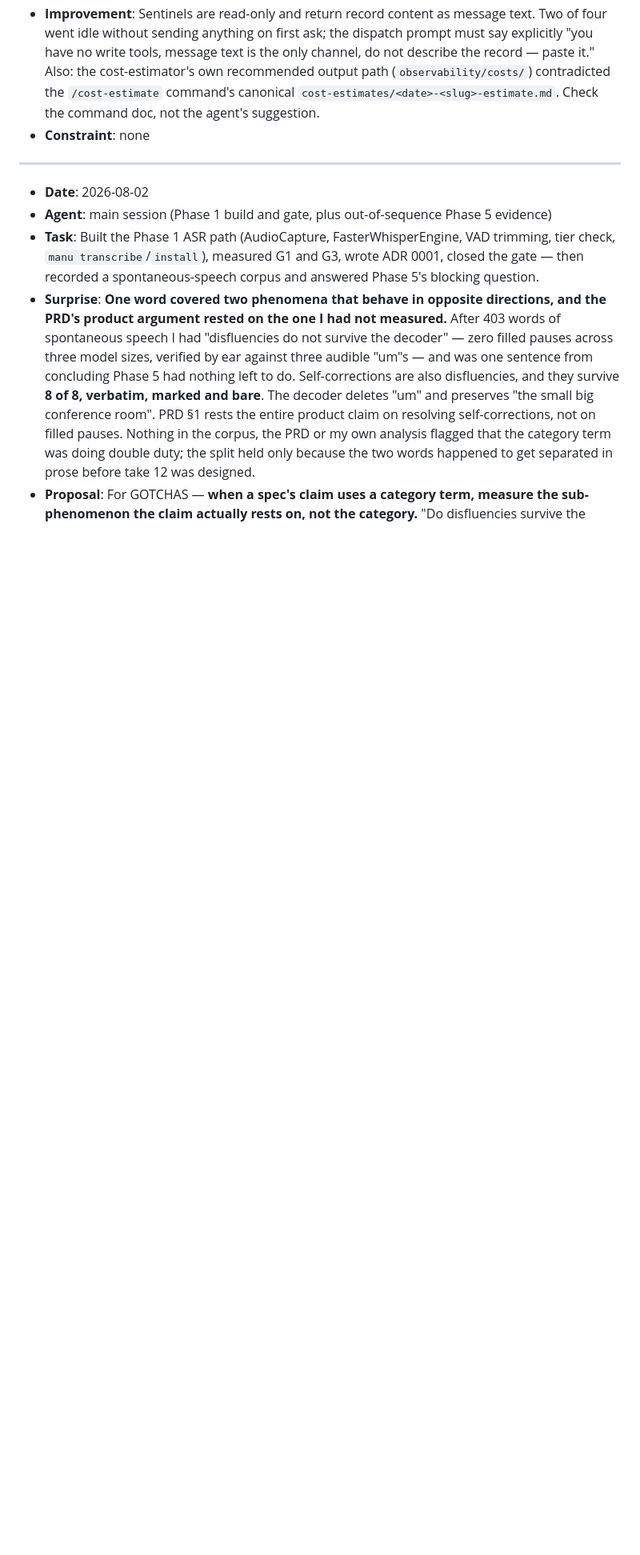
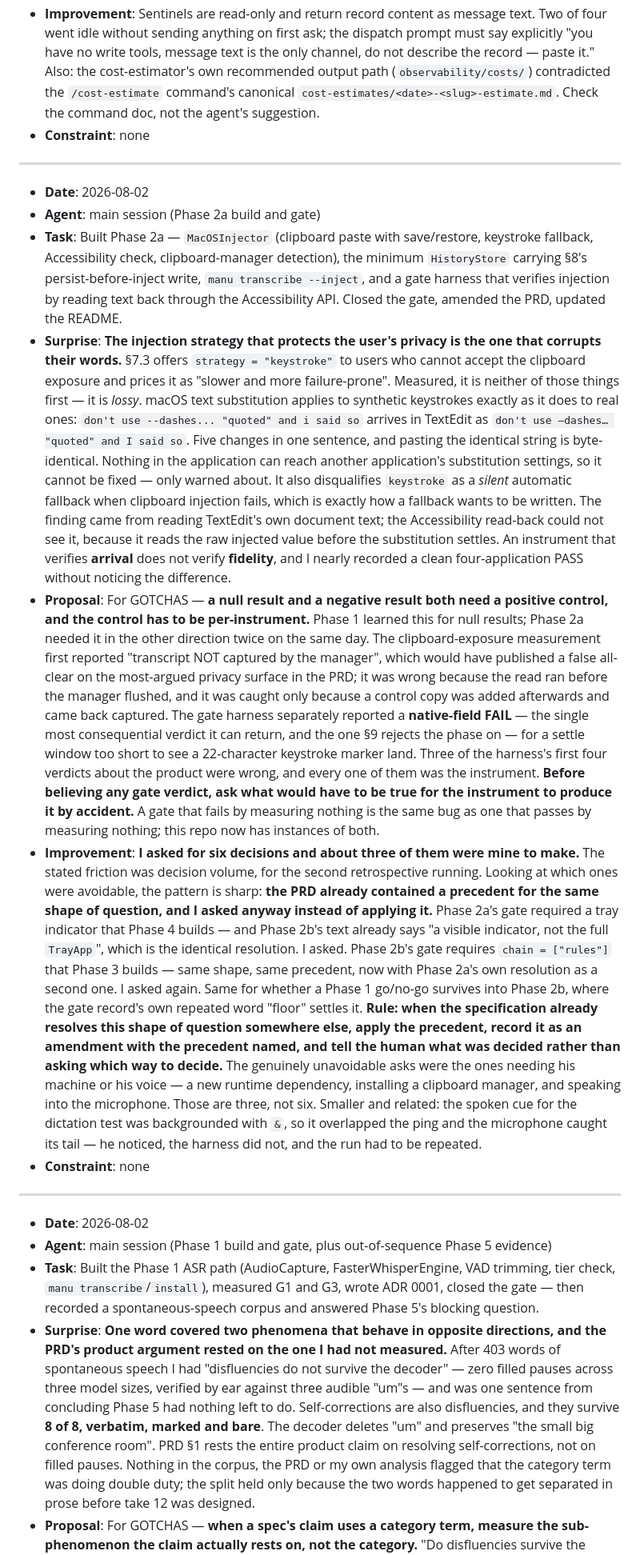
Before and after one commit to joshedwards237/Amanuensis, a Markdown page: REFLECTION_LOG.md, the part around one of its changes. Shown at 80% size. GitHub-like rendering; blank space fills up the shorter version.

```diff
--- a/REFLECTION_LOG.md
+++ b/REFLECTION_LOG.md
@@ -77,6 +75,16 @@
 ---
 
 - **Date**: 2026-08-02
+- **Agent**: main session (Phase 2a build and gate)
+- **Task**: Built Phase 2a — `MacOSInjector` (clipboard paste with save/restore, keystroke fallback, Accessibility check, clipboard-manager detection), the minimum `HistoryStore` carrying §8's persist-before-inject write, `manu transcribe --inject`, and a gate harness that verifies injection by reading text back through the Accessibility API. Closed the gate, amended the PRD, updated the README.
+- **Surprise**: **The injection strategy that protects the user's privacy is the one that corrupts their words.** §7.3 offers `strategy = "keystroke"` to users who cannot accept the clipboard exposure and prices it as "slower and more failure-prone". Measured, it is neither of those things first — it is *lossy*. macOS text substitution applies to synthetic keystrokes exactly as it does to real ones: `don't use --dashes... "quoted" and i said so` arrives in TextEdit as `don't use —dashes… "quoted" and I said so`. Five changes in one sentence, and pasting the identical string is byte-identical. Nothing in the application can reach another application's substitution settings, so it cannot be fixed — only warned about. It also disqualifies `keystroke` as a *silent* automatic fallback when clipboard injection fails, which is exactly how a fallback wants to be written. The finding came from reading TextEdit's own document text; the Accessibility read-back could not see it, because it reads the raw injected value before the substitution settles. An instrument that verifies **arrival** does not verify **fidelity**, and I nearly recorded a clean four-application PASS without noticing the difference.
+- **Proposal**: For GOTCHAS — **a null result and a negative result both need a positive control, and the control has to be per-instrument.** Phase 1 learned this for null results; Phase 2a needed it in the other direction twice on the same day. The clipboard-exposure measurement first reported "transcript NOT captured by the manager", which would have published a false all-clear on the most-argued privacy surface in the PRD; it was wrong because the read ran before the manager flushed, and it was caught only because a control copy was added afterwards and came back captured. The gate harness separately reported a **native-field FAIL** — the single most consequential verdict it can return, and the one §9 rejects the phase on — for a settle window too short to see a 22-character keystroke marker land. Three of the harness's first four verdicts about the product were wrong, and every one of them was the instrument. **Before believing any gate verdict, ask what would have to be true for the instrument to produce it by accident.** A gate that fails by measuring nothing is the same bug as one that passes by measuring nothing; this repo now has instances of both.
+- **Improvement**: **I asked for six decisions and about three of them were mine to make.** The stated friction was decision volume, for the second retrospective running. Looking at which ones were avoidable, the pattern is sharp: **the PRD already contained a precedent for the same shape of question, and I asked anyway instead of applying it.** Phase 2a's gate required a tray indicator that Phase 4 builds — and Phase 2b's text already says "a visible indicator, not the full `TrayApp`", which is the identical resolution. I asked. Phase 2b's gate requires `chain = ["rules"]` that Phase 3 builds — same shape, same precedent, now with Phase 2a's own resolution as a second one. I asked again. Same for whether a Phase 1 go/no-go survives into Phase 2b, where the gate record's own repeated word "floor" settles it. **Rule: when the specification already resolves this shape of question somewhere else, apply the precedent, record it as an amendment with the precedent named, and tell the human what was decided rather than asking which way to decide.** The genuinely unavoidable asks were the ones needing his machine or his voice — a new runtime dependency, installing a clipboard manager, and speaking into the microphone. Those are three, not six. Smaller and related: the spoken cue for the dictation test was backgrounded with `&`, so it overlapped the ping and the microphone caught its tail — he noticed, the harness did not, and the run had to be repeated.
+- **Constraint**: none
+
+---
+
+- **Date**: 2026-08-02
 - **Agent**: main session (Phase 1 build and gate, plus out-of-sequence Phase 5 evidence)
 - **Task**: Built the Phase 1 ASR path (AudioCapture, FasterWhisperEngine, VAD trimming, tier check, `manu transcribe`/`install`), measured G1 and G3, wrote ADR 0001, closed the gate — then recorded a spontaneous-speech corpus and answered Phase 5's blocking question.
 - **Surprise**: **One word covered two phenomena that behave in opposite directions, and the PRD's product argument rested on the one I had not measured.** After 403 words of spontaneous speech I had "disfluencies do not survive the decoder" — zero filled pauses across three model sizes, verified by ear against three audible "um"s — and was one sentence from concluding Phase 5 had nothing left to do. Self-corrections are also disfluencies, and they survive **8 of 8, verbatim, marked and bare**. The decoder deletes "um" and preserves "the small big conference room". PRD §1 rests the entire product claim on resolving self-corrections, not on filled pauses. Nothing in the corpus, the PRD or my own analysis flagged that the category term was doing double duty; the split held only because the two words happened to get separated in prose before take 12 was designed.
```
Also changed, not shown: other parts of REFLECTION_LOG.md (+0 -2 lines), AGENTS.md (+20 -0 lines), reflections/active/2026-08-02-instruments-lie-in-both-directions.md (added, +7 -0 lines).
